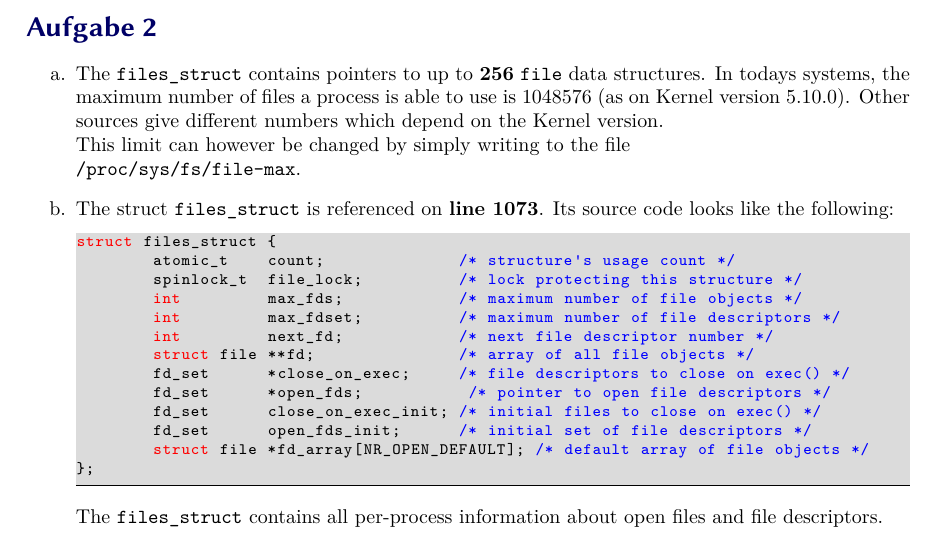
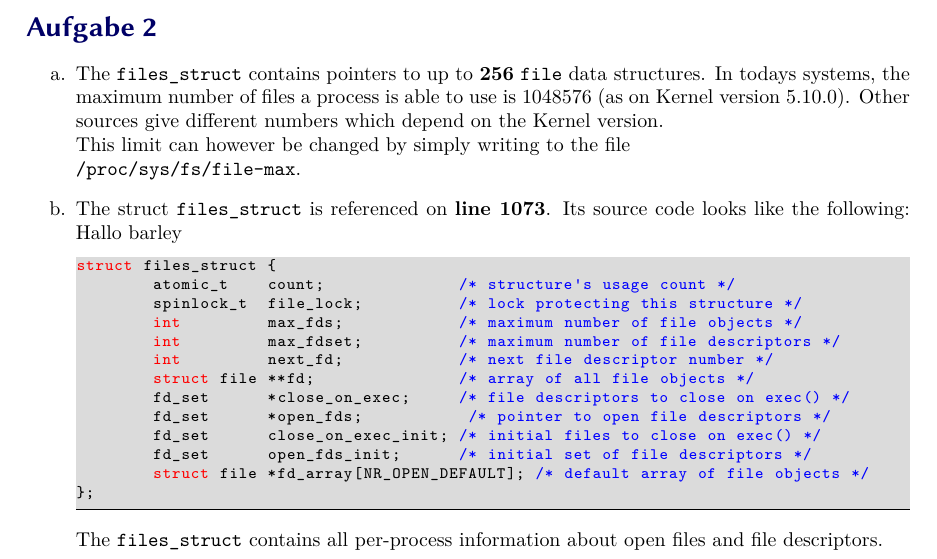
Before and after one commit to MauriceDonner/IBN_2022, a LaTeX document (Blatt_02/main.tex): part of page 1 of 5, cut so that both start at the same text. Compiled offline with XeLaTeX.

Commit message:
17-05-22

```diff
--- a/Blatt_02/main.tex
+++ b/Blatt_02/main.tex
@@ -45,7 +45,7 @@ timestamps. Use \texttt{./order.sh -h} to print the help information.
 	\\ This limit can however be changed by simply writing to the file\\
 	\texttt{/proc/sys/fs/file-max}.
     \item[b.] The struct \texttt{files\_struct} is referenced on \textbf{line 1073}.
-	Its source code looks like the following:
+	Its source code looks like the following: Hallo barley
 \begin{lstlisting}
 struct files_struct {
         atomic_t    count;              /* structure's usage count */
```
Also changed, not shown: Blatt_02/Blatt_02.pdf, 3 other files.
